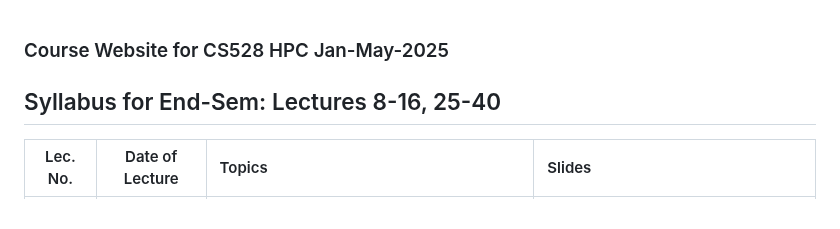
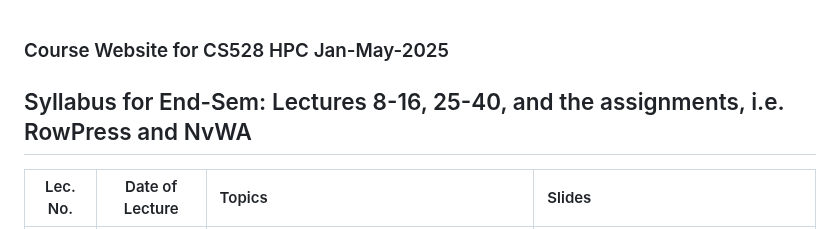
Before and after one commit to iit-plt/cs528, a Markdown page: index.md, the part around the change. GitHub-like rendering.

```diff
--- a/index.md
+++ b/index.md
@@ -1,5 +1,5 @@
 ### Course Website for CS528 HPC Jan-May-2025
-## Syllabus for End-Sem: Lectures 8-16, 25-40
+## Syllabus for End-Sem: Lectures 8-16, 25-40, and the assignments, i.e. RowPress and NvWA
 
 | Lec. No. | Date of Lecture        | Topics  | Slides   |
 |:---:|:--:|:--|:--------------------------|
```
